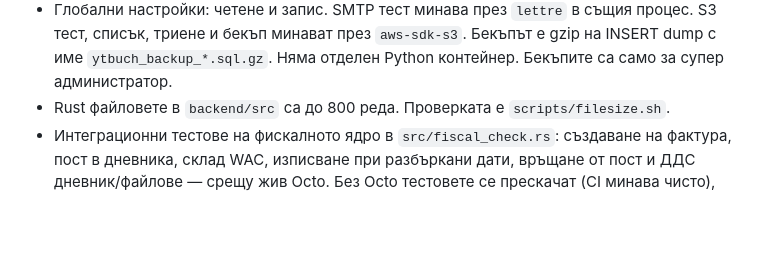
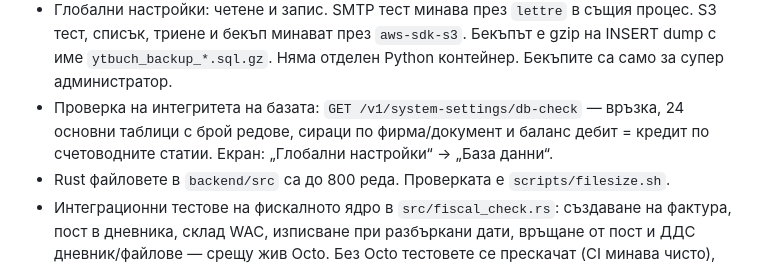
Before and after one commit to cyberbuch/ytbuch, a Markdown page: docs/status.md, the part around the change. Rendered like a GitHub page; blank space fills up the shorter version.

```diff
--- a/docs/status.md
+++ b/docs/status.md
@@ -93,6 +93,9 @@ API-то реално връща. Как е сглобен кодът е в [arc
 - Мерни единици `GET /v1/units` от каталога на НАП.
 - Демо фирма YT ООД и записите в [data.md](data.md).
 - Глобални настройки: четене и запис. SMTP тест минава през `lettre` в същия процес. S3 тест, списък, триене и бекъп минават през `aws-sdk-s3`. Бекъпът е gzip на INSERT dump с име `ytbuch_backup_*.sql.gz`. Няма отделен Python контейнер. Бекъпите са само за супер администратор.
+- Проверка на интегритета на базата: `GET /v1/system-settings/db-check` — връзка,
+  24 основни таблици с брой редове, сираци по фирма/документ и баланс
+  дебит = кредит по счетоводните статии. Екран: „Глобални настройки“ → „База данни“.
 - Rust файловете в `backend/src` са до 800 реда. Проверката е `scripts/filesize.sh`.
 - Интеграционни тестове на фискалното ядро в `src/fiscal_check.rs`: създаване на фактура,
   пост в дневника, склад WAC, изписване при разбъркани дати, връщане от пост и ДДС дневник/файлове — срещу жив Octo.
```
Also changed, not shown: docs/api.md (+1 -0 lines), user-docs/07-polzovateli.md (+7 -1 lines), user-docs/images/db-check.png (added), 5 other files.
